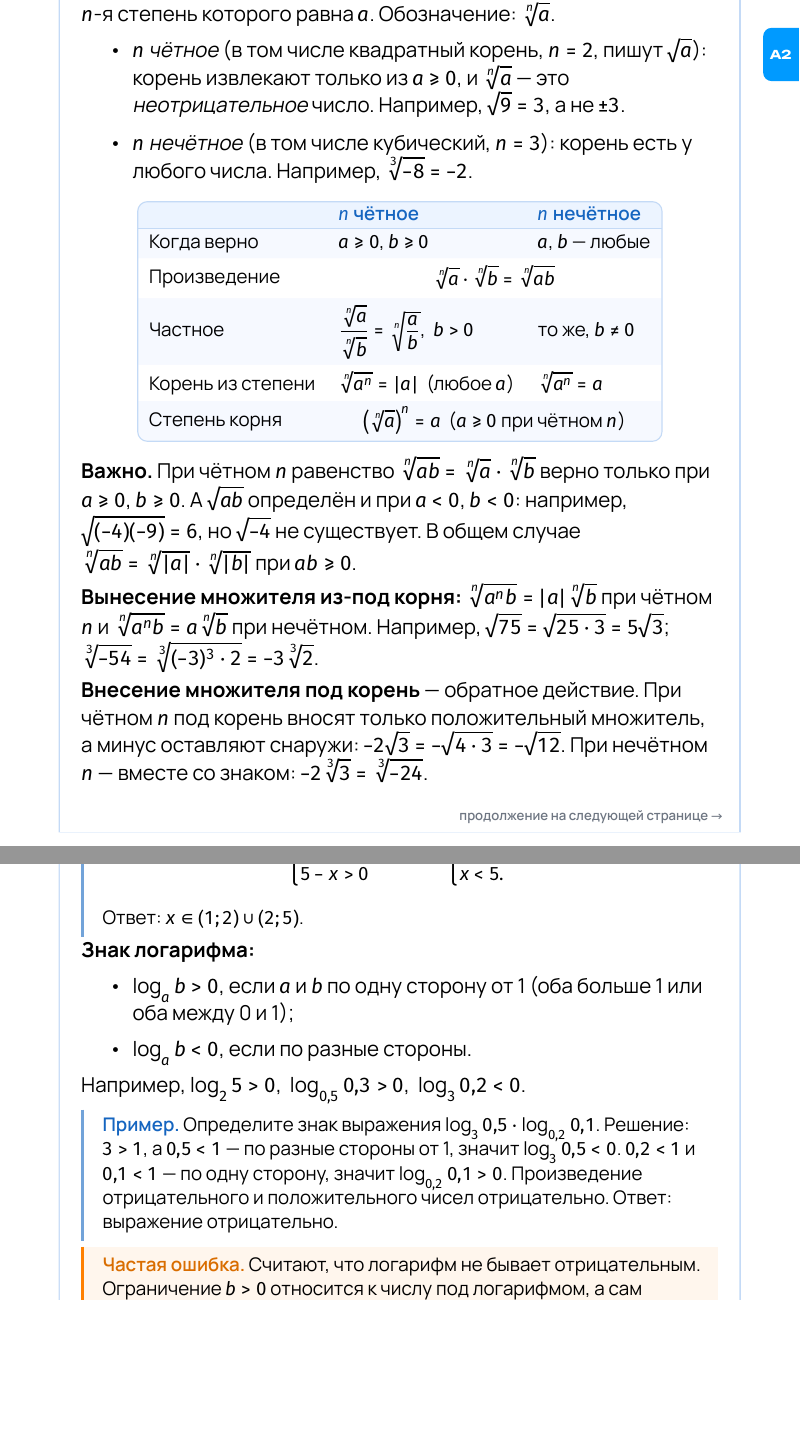
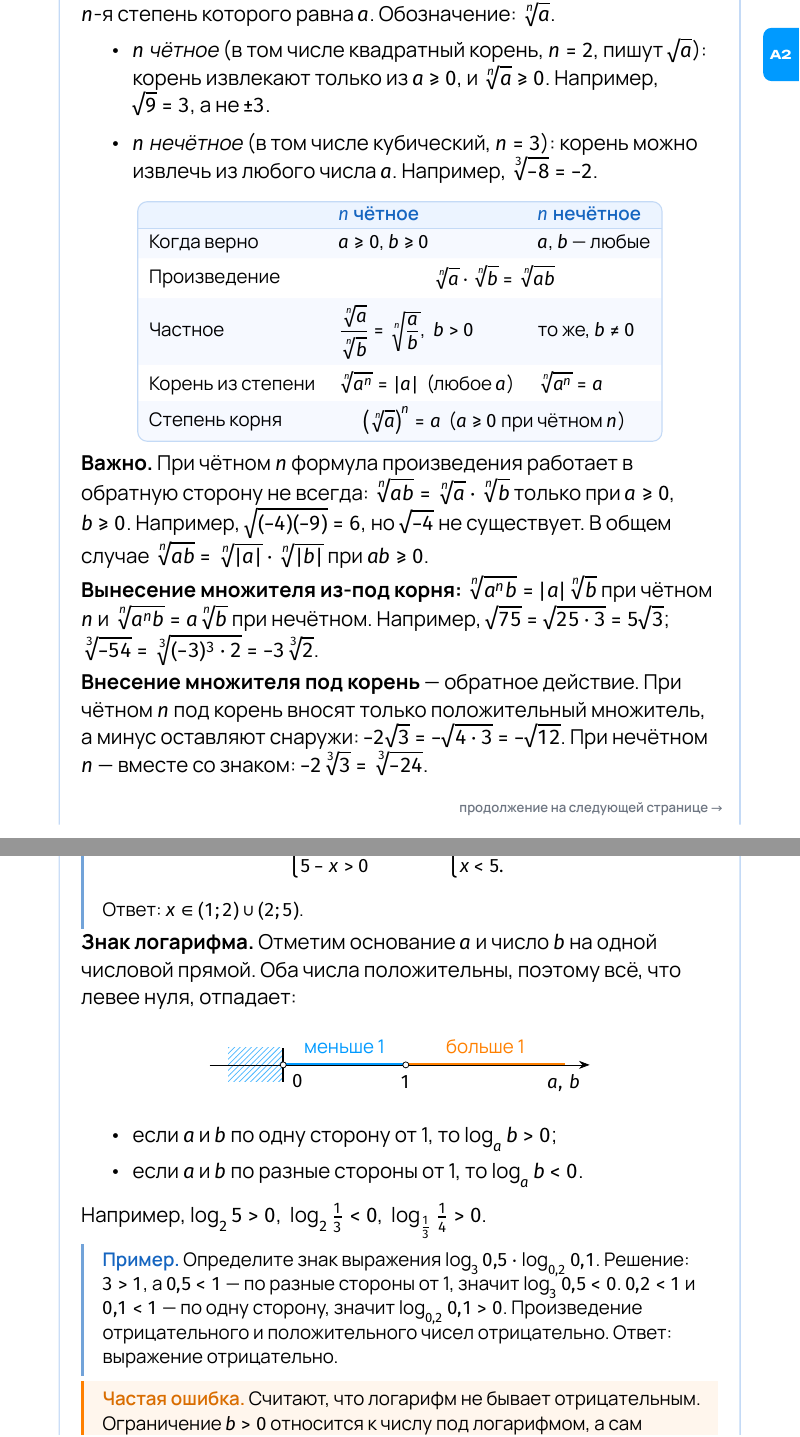
Before and after one commit to maqrite/profimatika-shpora, a LaTeX document (правки.tex, which reads стиль/шпора.sty, теория/А/А2.2.tex, теория/А/А2.3.tex): two parts of pages 3 and 6 of 6, joined at a grey line, cut so that both start at the same text, the shorter picture padded with empty space. Compiled offline with XeLaTeX.

Commit message:
А2.2–А2.3: формулировки, картинка для знака логарифма
Co-Authored-By: Claude Opus 5.5 <noreply@anthropic.com>
Claude-Session: https://claude.ai/code/session_01YXw58BkFcgicjcJSpwdkNr

```diff
--- a/стиль/шпора.sty
+++ b/стиль/шпора.sty
@@ -120,6 +120,7 @@
 % ================= Мелкие элементы =================
 \newcommand\pfChip[2][pfAkcent]{\tcbox[on line, colback=#1, colupper=white, boxrule=0pt,
   arc=1mm, boxsep=0pt, left=1.3mm, right=1.3mm, top=0.7mm, bottom=0.7mm]{\pfMedium\small #2}}
+\usetikzlibrary{patterns}
 \newcommand\opr[1]{\textbf{#1}}      % определяемый термин
 \newcommand\nomer[1]{{\color{pfSeryj}\footnotesize(#1)}}   % номер формулы внутри темы
 
--- a/теория/А/А2.2.tex
+++ b/теория/А/А2.2.tex
@@ -8,10 +8,10 @@
 $n$-я степень которого равна $a$. Обозначение: $\sqrt[n]a$.
 \begin{itemize}[itemsep=1pt, topsep=2pt]
   \item \emph{$n$ чётное} (в том числе квадратный корень, $n=2$, пишут $\sqrt a$):
-        корень извлекают только из $a\geqslant0$, и $\sqrt[n]a$ — это
-        \emph{неотрицательное} число. Например, $\sqrt9=3$, а не $\pm3$.
-  \item \emph{$n$ нечётное} (в том числе кубический, $n=3$): корень есть у любого числа.
-        Например, $\sqrt[3]{-8}=-2$.
+        корень извлекают только из $a\geqslant0$, и $\sqrt[n]a\geqslant0$.
+        Например, $\sqrt9=3$, а не $\pm3$.
+  \item \emph{$n$ нечётное} (в том числе кубический, $n=3$): корень можно извлечь
+        из любого числа $a$. Например, $\sqrt[3]{-8}=-2$.
 \end{itemize}
 
 \begin{pfTablica}{lll}
@@ -23,9 +23,9 @@ $n$-я степень которого равна $a$. Обозначение: $
 Степень корня & \Block{1-2}{$\left(\sqrt[n]a\right)^n=a$ \ ($a\geqslant0$ при чётном $n$)}\\
 \end{pfTablica}
 
-\opr{Важно.} При чётном $n$ равенство $\sqrt[n]{ab}=\sqrt[n]a\cdot\sqrt[n]b$ верно только
-при $a\geqslant0$, $b\geqslant0$. А $\sqrt{ab}$ определён и при $a<0$, $b<0$: например,
-$\sqrt{(-4)(-9)}=6$, но $\sqrt{-4}$ не существует. В общем случае
+\opr{Важно.} При чётном $n$ формула произведения работает в обратную сторону не всегда:
+$\sqrt[n]{ab}=\sqrt[n]a\cdot\sqrt[n]b$ только при $a\geqslant0$, $b\geqslant0$.
+Например, $\sqrt{(-4)(-9)}=6$, но $\sqrt{-4}$ не существует. В общем случае
 $\sqrt[n]{ab}=\sqrt[n]{|a|}\cdot\sqrt[n]{|b|}$ при $ab\geqslant0$.
 
 \opr{Вынесение множителя из-под корня:}
--- a/теория/А/А2.3.tex
+++ b/теория/А/А2.3.tex
@@ -45,4 +45,5 @@ $a^{\log_a b}=b$, \ $b>0$ & в эту степень надо возвести $
 Ответ: $x\in(1;2)\cup(2;5)$.
 \end{primer}
 
-\opr{Знак логарифма:}
+\opr{Знак логарифма.} Отметим основание $a$ и число $b$ на одной числовой прямой.
+Оба числа положительны, поэтому всё, что левее нуля, отпадает:
@@ -49,4 +63,2 @@ $a^{\log_a b}=b$, \ $b>0$ & в эту степень надо возвести $
 \begin{itemize}[itemsep=0pt, topsep=2pt]
-  \item $\log_a b>0$, если $a$ и $b$ по одну сторону от 1 (оба больше 1 или оба
-        между 0 и 1);
-  \item $\log_a b<0$, если по разные стороны.
+  \item если $a$ и $b$ по одну сторону от 1, то $\log_a b>0$;
```
Also changed, not shown: теория/А/А2.3.tex (16 more changed lines).
